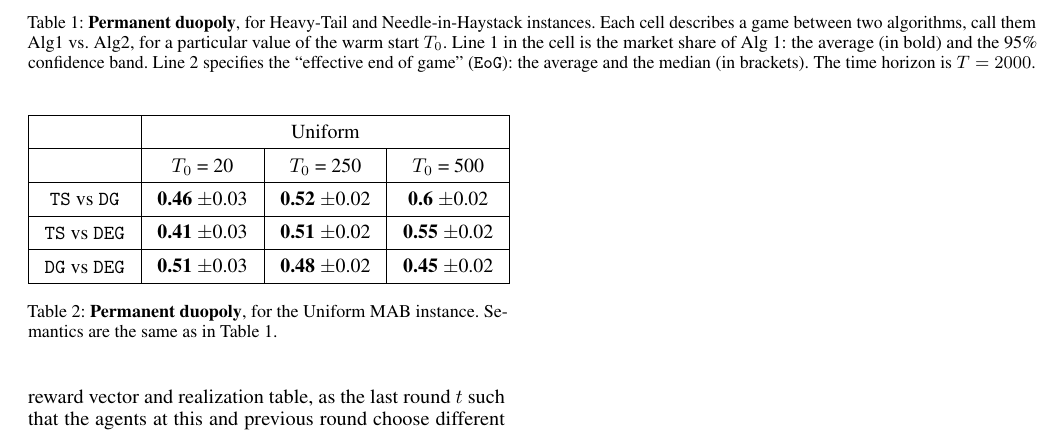
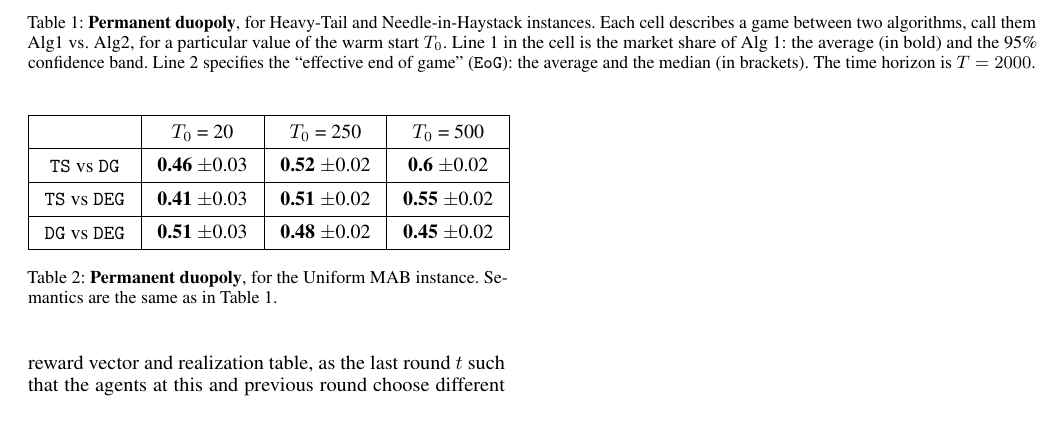
Before and after one commit to rawls238/CompetingBandits, a LaTeX document (paper/content/inverted_u.tex): part of page 2 of 3, cut so that both start at the same text. Compiled offline with pdfLaTeX.

Commit message:
Removed a redundant line in a table.

```diff
--- a/paper/content/inverted_u.tex
+++ b/paper/content/inverted_u.tex
@@ -94,8 +94,8 @@ We investigate the firms' market shares when they choose different algorithms (o
 \begin{table}[h]
 \centering
 \begin{tabular}{|c|c|c|c|}
-  \hline
-  & \multicolumn{3}{c|}{Uniform} \\
+ % \hline
+ % & \multicolumn{3}{c|}{Uniform} \\
 \hline
    & $T_0$ = 20 & $T_0$ = 250 & $T_0$ = 500 \\ \hline
 \TS vs \DG
```
